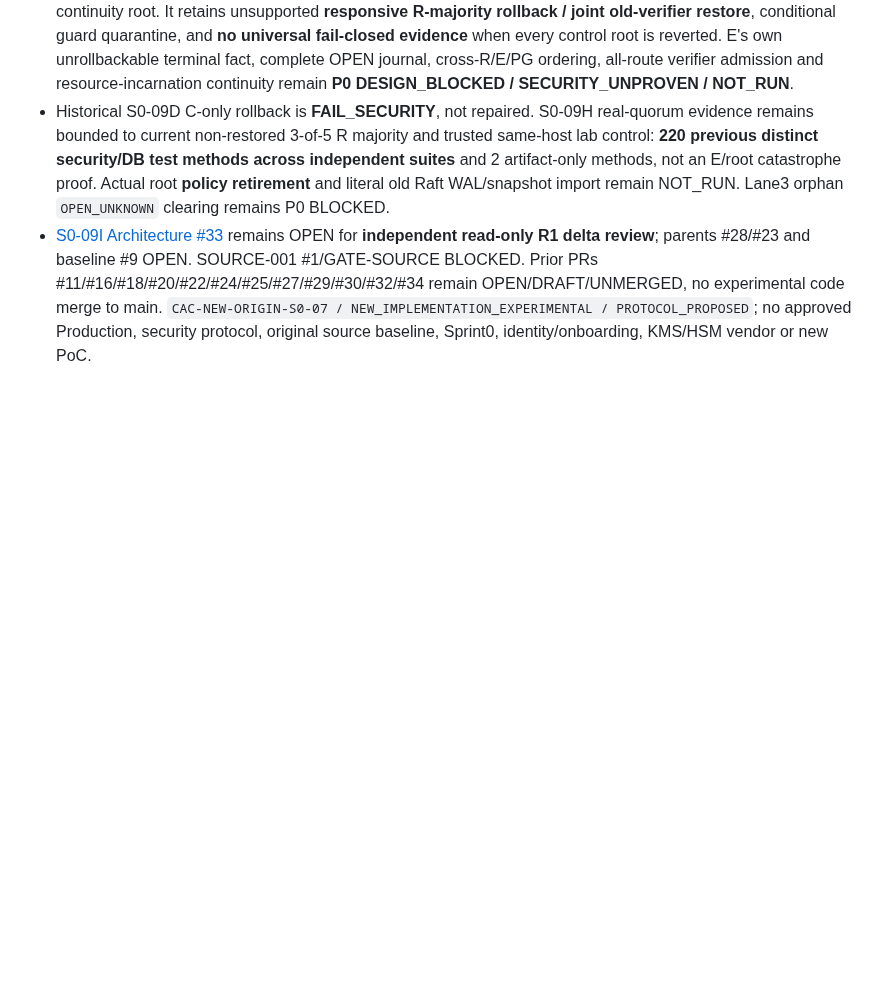
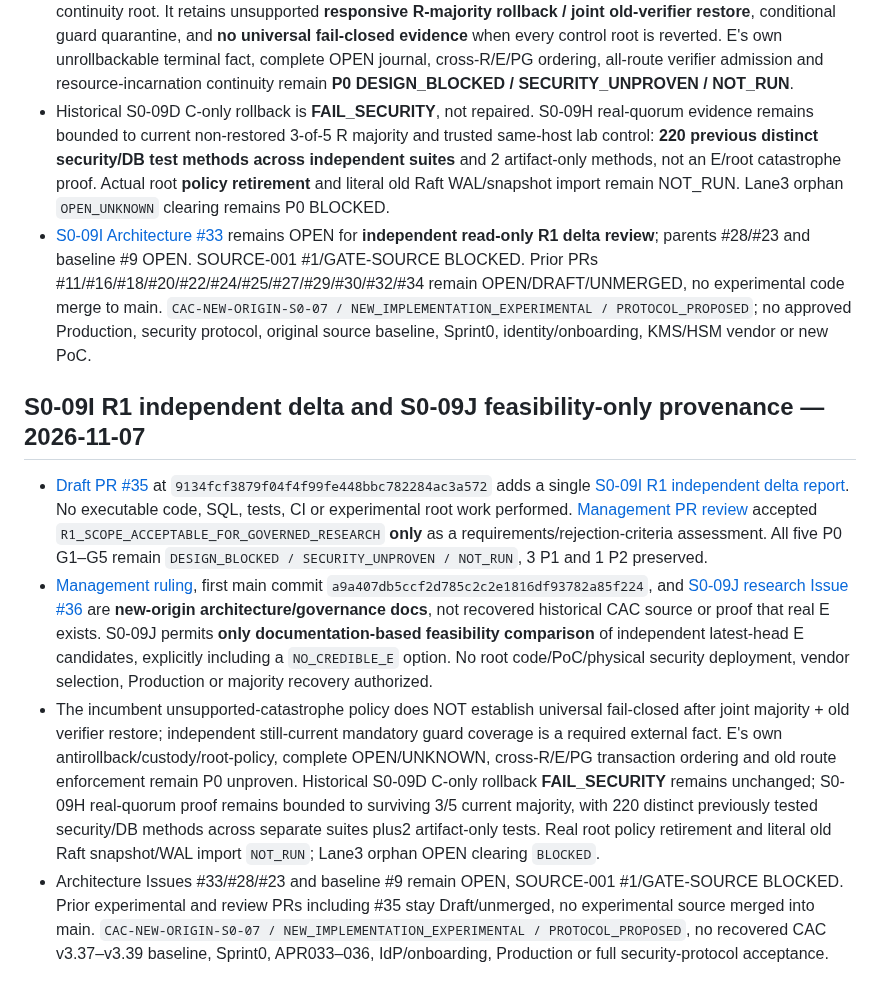
Before and after one commit to alireza-anari/cac-project, a Markdown page: docs/SOURCE_ARTIFACTS.md, the part around the change. GitHub-like rendering; blank space fills up the shorter version.

Commit message:
docs(provenance): record I R1 scope vote and J documentation-only root feasibility

```diff
--- a/docs/SOURCE_ARTIFACTS.md
+++ b/docs/SOURCE_ARTIFACTS.md
@@ -162,3 +162,11 @@ The reviewed, docs/audit-only source inventory was merged via [PR #8](https://gi
 - [Management S0-09I R1 feasibility addendum](architecture/S0_09I_R1_SCOPE_AND_E_FEASIBILITY_GATES.md), initial main commit `fd4313ac615ce90137cd8979ace2d12e572a905d`, is **new-origin documentation only**, not recovered CAC historical source or an executable independent continuity root. It retains unsupported **responsive R-majority rollback / joint old-verifier restore**, conditional guard quarantine, and **no universal fail-closed evidence** when every control root is reverted. E's own unrollbackable terminal fact, complete OPEN journal, cross-R/E/PG ordering, all-route verifier admission and resource-incarnation continuity remain **P0 DESIGN_BLOCKED / SECURITY_UNPROVEN / NOT_RUN**.
 - Historical S0-09D C-only rollback is **FAIL_SECURITY**, not repaired. S0-09H real-quorum evidence remains bounded to current non-restored 3-of-5 R majority and trusted same-host lab control: **220 previous distinct security/DB test methods across independent suites** and 2 artifact-only methods, not an E/root catastrophe proof. Actual root **policy retirement** and literal old Raft WAL/snapshot import remain NOT_RUN. Lane3 orphan `OPEN_UNKNOWN` clearing remains P0 BLOCKED.
 - [S0-09I Architecture #33](https://github.com/alireza-anari/cac-project/issues/33) remains OPEN for **independent read-only R1 delta review**; parents #28/#23 and baseline #9 OPEN. SOURCE-001 #1/GATE-SOURCE BLOCKED. Prior PRs #11/#16/#18/#20/#22/#24/#25/#27/#29/#30/#32/#34 remain OPEN/DRAFT/UNMERGED, no experimental code merge to main. `CAC-NEW-ORIGIN-S0-07 / NEW_IMPLEMENTATION_EXPERIMENTAL / PROTOCOL_PROPOSED`; no approved Production, security protocol, original source baseline, Sprint0, identity/onboarding, KMS/HSM vendor or new PoC.
+
+
+## S0-09I R1 independent delta and S0-09J feasibility-only provenance — 2026-11-07
+
+- [Draft PR #35](https://github.com/alireza-anari/cac-project/pull/35) at `9134fcf3879f04f4f99fe448bbc782284ac3a572` adds a single [S0-09I R1 independent delta report](https://github.com/alireza-anari/cac-project/blob/9134fcf3879f04f4f99fe448bbc782284ac3a572/docs/security/S0_09I_R1_SCOPE_AND_E_FEASIBILITY_DELTA_REVIEW.md). No executable code, SQL, tests, CI or experimental root work performed. [Management PR review](https://github.com/alireza-anari/cac-project/pull/35#pullrequestreview-5813320608) accepted `R1_SCOPE_ACCEPTABLE_FOR_GOVERNED_RESEARCH` **only** as a requirements/rejection-criteria assessment. All five P0 G1–G5 remain `DESIGN_BLOCKED / SECURITY_UNPROVEN / NOT_RUN`, 3 P1 and 1 P2 preserved.
+- [Management ruling](architecture/S0_09I_R1_REVIEW_RULING_AND_S0_09J_RESEARCH_AUTHORIZATION.md), first main commit `a9a407db5ccf2d785c2c2e1816df93782a85f224`, and [S0-09J research Issue #36](https://github.com/alireza-anari/cac-project/issues/36) are **new-origin architecture/governance docs**, not recovered historical CAC source or proof that real E exists. S0-09J permits **only documentation-based feasibility comparison** of independent latest-head E candidates, explicitly including a `NO_CREDIBLE_E` option. No root code/PoC/physical security deployment, vendor selection, Production or majority recovery authorized.
+- The incumbent unsupported-catastrophe policy does NOT establish universal fail-closed after joint majority + old verifier restore; independent still-current mandatory guard coverage is a required external fact. E's own antirollback/custody/root-policy, complete OPEN/UNKNOWN, cross-R/E/PG transaction ordering and old route enforcement remain P0 unproven. Historical S0-09D C-only rollback **FAIL_SECURITY** remains unchanged; S0-09H real-quorum proof remains bounded to surviving 3/5 current majority, with 220 distinct previously tested security/DB methods across separate suites plus2 artifact-only tests. Real root policy retirement and literal old Raft snapshot/WAL import `NOT_RUN`; Lane3 orphan OPEN clearing `BLOCKED`.
+- Architecture Issues #33/#28/#23 and baseline #9 remain OPEN, SOURCE-001 #1/GATE-SOURCE BLOCKED. Prior experimental and review PRs including #35 stay Draft/unmerged, no experimental source merged into main. `CAC-NEW-ORIGIN-S0-07 / NEW_IMPLEMENTATION_EXPERIMENTAL / PROTOCOL_PROPOSED`, no recovered CAC v3.37–v3.39 baseline, Sprint0, APR033–036, IdP/onboarding, Production or full security-protocol acceptance.
```
